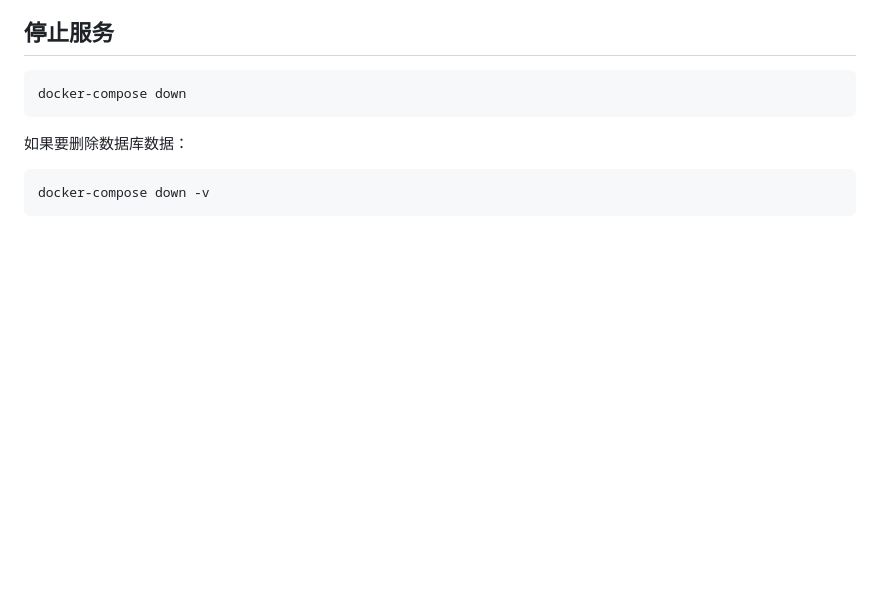
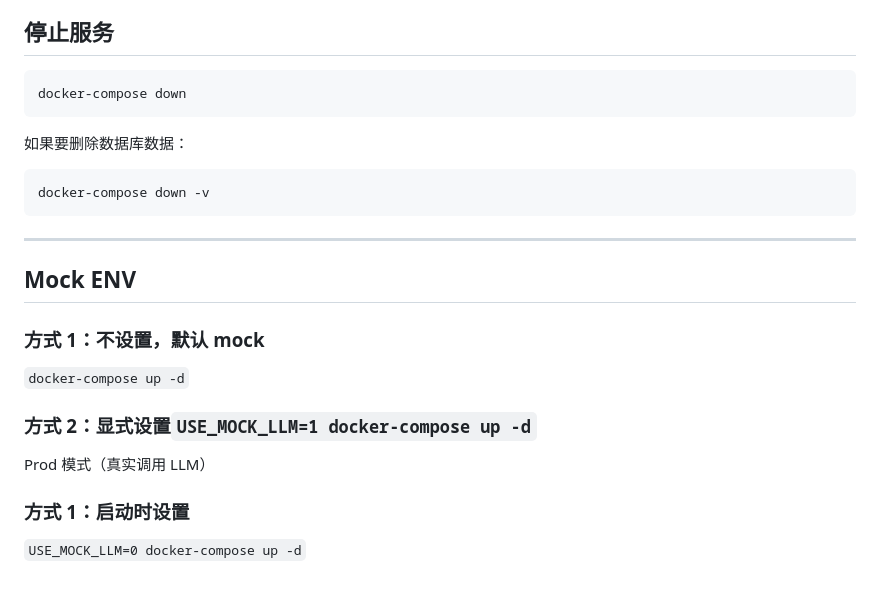
Before and after one commit to yuezhang27/pharmacy_plan_generator, a Markdown page: README.md, the part around the change. Rendered like a GitHub page; blank space fills up the shorter version.

Commit message:
readme mock

````diff
--- a/README.md
+++ b/README.md
@@ -125,3 +125,15 @@ docker-compose down
 ```bash
 docker-compose down -v
 ```
+
+---
+## Mock ENV
+### 方式 1：不设置，默认 mock
+`docker-compose up -d`
+### 方式 2：显式设置`USE_MOCK_LLM=1 docker-compose up -d`
+
+Prod 模式（真实调用 LLM）
+
+### 方式 1：启动时设置
+
+`USE_MOCK_LLM=0 docker-compose up -d`
````
